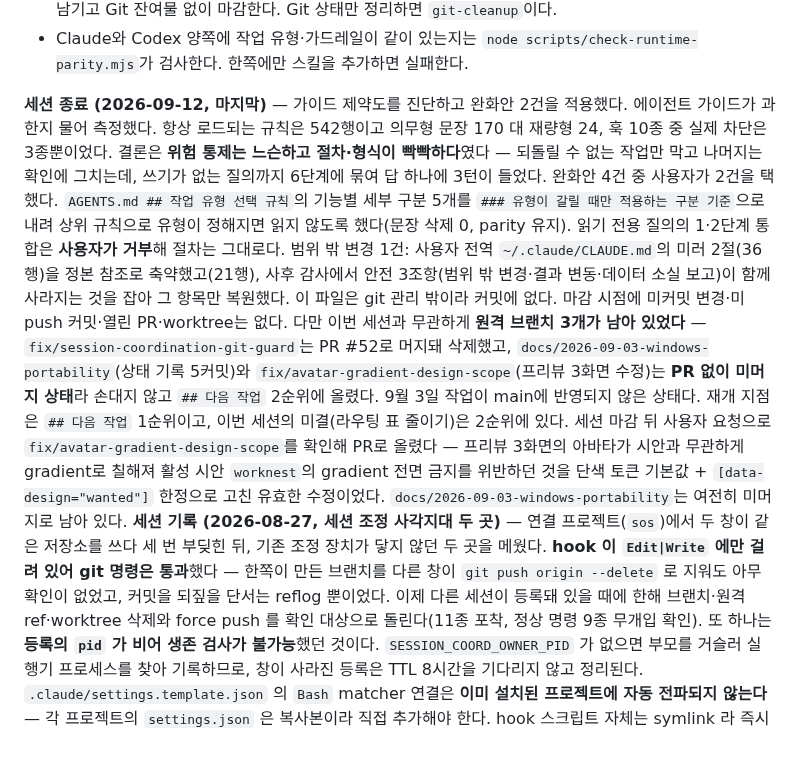
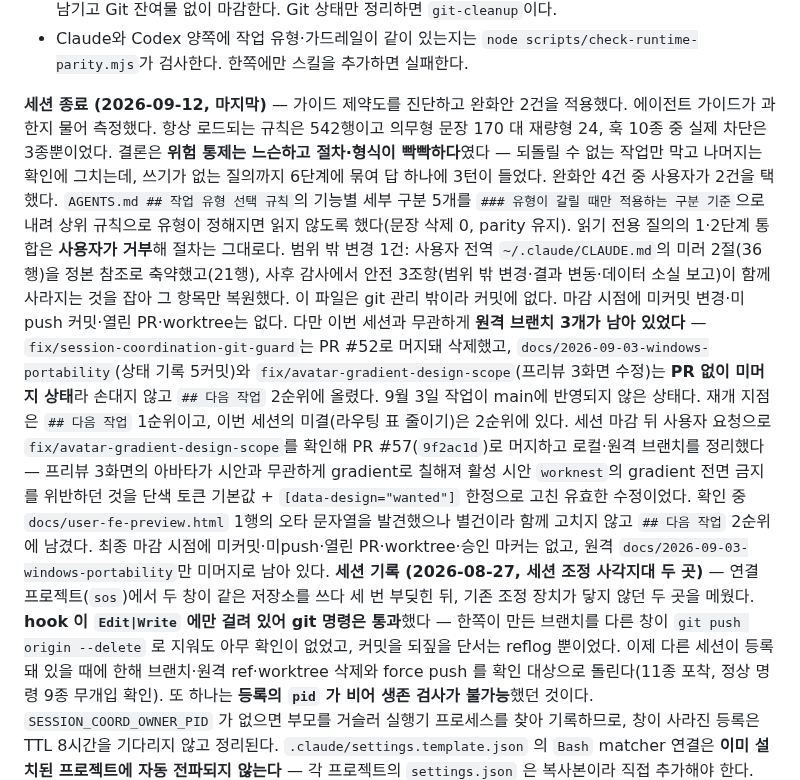
Before and after one commit to skyuav-beep/claude-agent-templete, a Markdown page: STATE.md, the part around the change. Drawn GitHub-style; blank space fills up the shorter version.

Commit message:
docs: 세션 최종 마감 기록 보완 (#58)
아바타 gradient 수정의 머지 결과와 브랜치 정리 완료를 반영하고,
확인 중 발견한 오타 별건과 최종 Git 상태를 남겼다.


Claude-Session: https://claude.ai/code/session_011WcoBPmfT52r9b9UtUXSYu

Co-authored-by: Claude Opus 5 (1M context) <noreply@anthropic.com>

```diff
--- a/STATE.md
+++ b/STATE.md
@@ -18,7 +18,7 @@
 - Claude와 Codex 양쪽에 작업 유형·가드레일이 같이 있는지는 `node scripts/check-runtime-parity.mjs`가 검사한다. 한쪽에만 스킬을 추가하면 실패한다.
 
 
-**세션 종료 (2026-09-12, 마지막)** — 가이드 제약도를 진단하고 완화안 2건을 적용했다. 에이전트 가이드가 과한지 물어 측정했다. 항상 로드되는 규칙은 542행이고 의무형 문장 170 대 재량형 24, 훅 10종 중 실제 차단은 3종뿐이었다. 결론은 **위험 통제는 느슨하고 절차·형식이 빡빡하다**였다 — 되돌릴 수 없는 작업만 막고 나머지는 확인에 그치는데, 쓰기가 없는 질의까지 6단계에 묶여 답 하나에 3턴이 들었다. 완화안 4건 중 사용자가 2건을 택했다. `AGENTS.md ## 작업 유형 선택 규칙`의 기능별 세부 구분 5개를 `### 유형이 갈릴 때만 적용하는 구분 기준`으로 내려 상위 규칙으로 유형이 정해지면 읽지 않도록 했다(문장 삭제 0, parity 유지). 읽기 전용 질의의 1·2단계 통합은 **사용자가 거부**해 절차는 그대로다. 범위 밖 변경 1건: 사용자 전역 `~/.claude/CLAUDE.md`의 미러 2절(36행)을 정본 참조로 축약했고(21행), 사후 감사에서 안전 3조항(범위 밖 변경·결과 변동·데이터 소실 보고)이 함께 사라지는 것을 잡아 그 항목만 복원했다. 이 파일은 git 관리 밖이라 커밋에 없다. 마감 시점에 미커밋 변경·미push 커밋·열린 PR·worktree는 없다. 다만 이번 세션과 무관하게 **원격 브랜치 3개가 남아 있었다** — `fix/session-coordination-git-guard`는 PR #52로 머지돼 삭제했고, `docs/2026-09-03-windows-portability`(상태 기록 5커밋)와 `fix/avatar-gradient-design-scope`(프리뷰 3화면 수정)는 **PR 없이 미머지 상태**라 손대지 않고 `## 다음 작업` 2순위에 올렸다. 9월 3일 작업이 main에 반영되지 않은 상태다. 재개 지점은 `## 다음 작업` 1순위이고, 이번 세션의 미결(라우팅 표 줄이기)은 2순위에 있다. 세션 마감 뒤 사용자 요청으로 `fix/avatar-gradient-design-scope`를 확인해 PR로 올렸다 — 프리뷰 3화면의 아바타가 시안과 무관하게 gradient로 칠해져 활성 시안 `worknest`의 gradient 전면 금지를 위반하던 것을 단색 토큰 기본값 + `[data-design="wanted"]` 한정으로 고친 유효한 수정이었다. `docs/2026-09-03-windows-portability`는 여전히 미머지로 남아 있다.
+**세션 종료 (2026-09-12, 마지막)** — 가이드 제약도를 진단하고 완화안 2건을 적용했다. 에이전트 가이드가 과한지 물어 측정했다. 항상 로드되는 규칙은 542행이고 의무형 문장 170 대 재량형 24, 훅 10종 중 실제 차단은 3종뿐이었다. 결론은 **위험 통제는 느슨하고 절차·형식이 빡빡하다**였다 — 되돌릴 수 없는 작업만 막고 나머지는 확인에 그치는데, 쓰기가 없는 질의까지 6단계에 묶여 답 하나에 3턴이 들었다. 완화안 4건 중 사용자가 2건을 택했다. `AGENTS.md ## 작업 유형 선택 규칙`의 기능별 세부 구분 5개를 `### 유형이 갈릴 때만 적용하는 구분 기준`으로 내려 상위 규칙으로 유형이 정해지면 읽지 않도록 했다(문장 삭제 0, parity 유지). 읽기 전용 질의의 1·2단계 통합은 **사용자가 거부**해 절차는 그대로다. 범위 밖 변경 1건: 사용자 전역 `~/.claude/CLAUDE.md`의 미러 2절(36행)을 정본 참조로 축약했고(21행), 사후 감사에서 안전 3조항(범위 밖 변경·결과 변동·데이터 소실 보고)이 함께 사라지는 것을 잡아 그 항목만 복원했다. 이 파일은 git 관리 밖이라 커밋에 없다. 마감 시점에 미커밋 변경·미push 커밋·열린 PR·worktree는 없다. 다만 이번 세션과 무관하게 **원격 브랜치 3개가 남아 있었다** — `fix/session-coordination-git-guard`는 PR #52로 머지돼 삭제했고, `docs/2026-09-03-windows-portability`(상태 기록 5커밋)와 `fix/avatar-gradient-design-scope`(프리뷰 3화면 수정)는 **PR 없이 미머지 상태**라 손대지 않고 `## 다음 작업` 2순위에 올렸다. 9월 3일 작업이 main에 반영되지 않은 상태다. 재개 지점은 `## 다음 작업` 1순위이고, 이번 세션의 미결(라우팅 표 줄이기)은 2순위에 있다. 세션 마감 뒤 사용자 요청으로 `fix/avatar-gradient-design-scope`를 확인해 PR #57(`9f2ac1d`)로 머지하고 로컬·원격 브랜치를 정리했다 — 프리뷰 3화면의 아바타가 시안과 무관하게 gradient로 칠해져 활성 시안 `worknest`의 gradient 전면 금지를 위반하던 것을 단색 토큰 기본값 + `[data-design="wanted"]` 한정으로 고친 유효한 수정이었다. 확인 중 `docs/user-fe-preview.html` 1행의 오타 문자열을 발견했으나 별건이라 함께 고치지 않고 `## 다음 작업` 2순위에 남겼다. 최종 마감 시점에 미커밋·미push·열린 PR·worktree·승인 마커는 없고, 원격 `docs/2026-09-03-windows-portability`만 미머지로 남아 있다.
 **세션 기록 (2026-08-27, 세션 조정 사각지대 두 곳)** — 연결 프로젝트(`sos`)에서 두 창이 같은 저장소를 쓰다 세 번 부딪힌 뒤, 기존 조정 장치가 닿지 않던 두 곳을 메웠다. **hook 이 `Edit|Write` 에만 걸려 있어 git 명령은 통과**했다 — 한쪽이 만든 브랜치를 다른 창이 `git push origin --delete` 로 지워도 아무 확인이 없었고, 커밋을 되짚을 단서는 reflog 뿐이었다. 이제 다른 세션이 등록돼 있을 때에 한해 브랜치·원격 ref·worktree 삭제와 force push 를 확인 대상으로 돌린다(11종 포착, 정상 명령 9종 무개입 확인). 또 하나는 **등록의 `pid` 가 비어 생존 검사가 불가능**했던 것이다. `SESSION_COORD_OWNER_PID` 가 없으면 부모를 거슬러 실행기 프로세스를 찾아 기록하므로, 창이 사라진 등록은 TTL 8시간을 기다리지 않고 정리된다. `.claude/settings.template.json` 의 `Bash` matcher 연결은 **이미 설치된 프로젝트에 자동 전파되지 않는다** — 각 프로젝트의 `settings.json` 은 복사본이라 직접 추가해야 한다. hook 스크립트 자체는 symlink 라 즉시 반영된다.
 **세션 종료 (2026-08-25)** — 세션 마감 스킬 `session-end`를 만들어 배포하고(PR #47 `6eae247`), 이어서 PR 머지가 매번 막히던 원인을 규명했다. 스킬은 종료 절차 자체가 아니라 **트리거의 부재**를 고친 것이다 — 절차는 `docs/finish-checklist.md`와 `git-cleanup`에 이미 있었지만 "세션종료해줘"에 걸리는 키워드가 어느 스킬에도 없어 실행 여부가 매번 에이전트 판단에 달려 있었다. 머지 차단은 설정 오류가 아니라 계층 문제였다. 사용자 전역 허용 목록에 `Bash(gh pr merge:*)`가 이미 등록돼 있는데도 막혔는데, `auto` 모드에서는 분류기 판정이 허용 목록보다 우선하고 `autoMode.allow` 배열이 비어 있어 기본 soft_deny 규칙(되돌리기 어려운 작업)이 그대로 적용됐다. 저장소 문서는 6단계에서 머지를 승인 범위에 넣었으므로 문서와 런타임이 어긋난 상태였다. 미커밋 변경·미push 커밋·열린 PR·잔여 브랜치·worktree는 없다. 재개 지점은 `## 다음 작업` 1순위이며, 사용자 직접 실행이 필요한 분류기 설정과 승인 대기 중인 가이드 반영안이 2순위에 있다.
 
```
